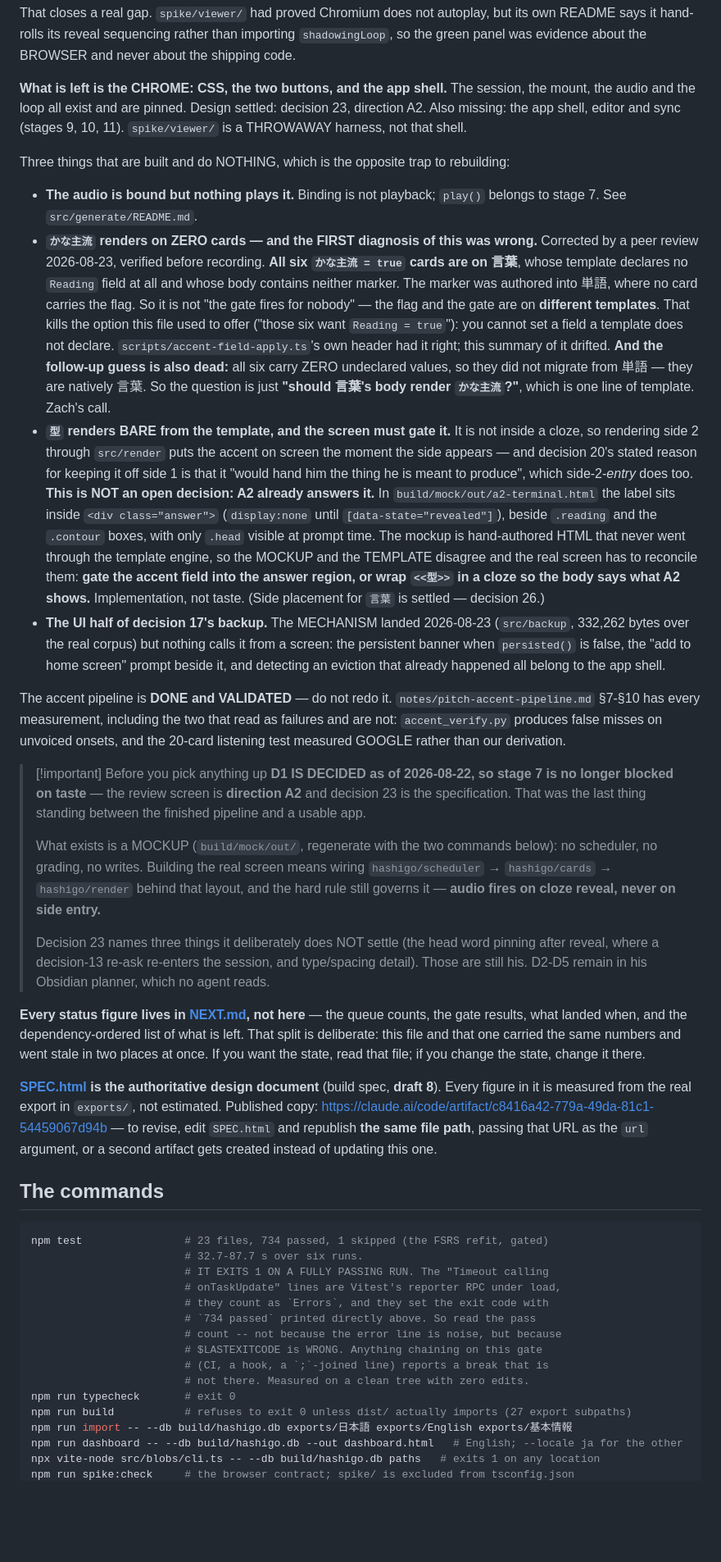
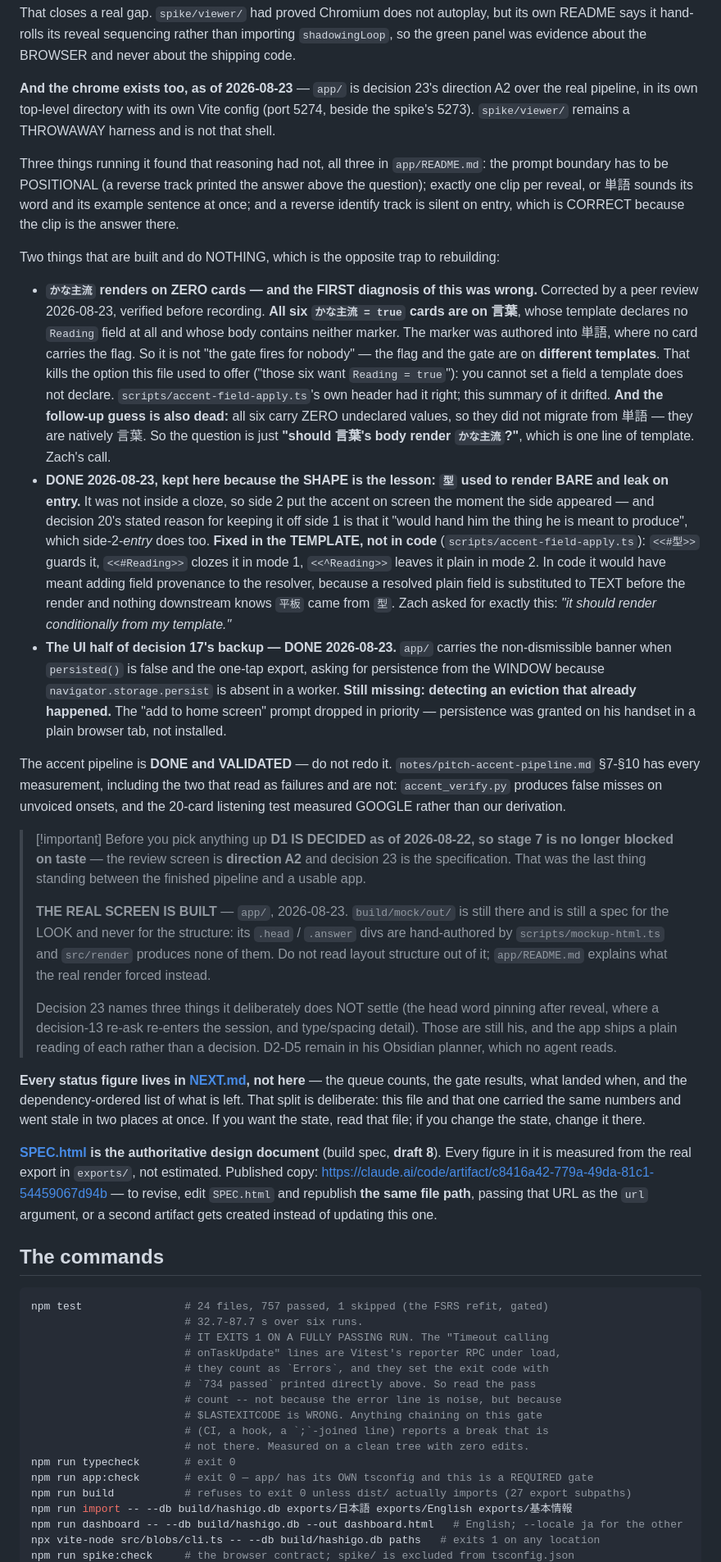
Before and after one commit to wmCmo/hashigo, a Markdown page: CLAUDE.md, the part around one of its changes. Shown at 82% size. Drawn GitHub-style; blank space fills up the shorter version.

````diff
--- a/CLAUDE.md
+++ b/CLAUDE.md
@@ -31,15 +37,19 @@ its own README says it hand-rolls its reveal sequencing rather than importing
 `shadowingLoop`, so the green panel was evidence about the BROWSER and never about
 the shipping code.
 
-**What is left is the CHROME: CSS, the two buttons, and the app shell.** The
-session, the mount, the audio and the loop all exist and are pinned. Design settled: decision
-23, direction A2. Also missing: the app shell, editor and sync (stages 9, 10, 11).
-`spike/viewer/` is a THROWAWAY harness, not that shell.
+**And the chrome exists too, as of 2026-08-23** — `app/` is decision 23's direction
+A2 over the real pipeline, in its own top-level directory with its own Vite config
+(port 5274, beside the spike's 5273). `spike/viewer/` remains a THROWAWAY harness and
+is not that shell.
 
-Three things that are built and do NOTHING, which is the opposite trap to rebuilding:
+Three things running it found that reasoning had not, all three in `app/README.md`:
+the prompt boundary has to be POSITIONAL (a reverse track printed the answer above the
+question); exactly one clip per reveal, or 単語 sounds its word and its example sentence
+at once; and a reverse identify track is silent on entry, which is CORRECT because the
+clip is the answer there.
 
-* **The audio is bound but nothing plays it.** Binding is not playback; `play()`
-  belongs to stage 7. See `src/generate/README.md`.
+Two things that are built and do NOTHING, which is the opposite trap to rebuilding:
+
 * **`かな主流` renders on ZERO cards — and the FIRST diagnosis of this was wrong.**
   Corrected by a peer review 2026-08-23, verified before recording. **All six
   `かな主流 = true` cards are on 言葉**, whose template declares no `Reading` field at
@@ -51,23 +61,22 @@ Three things that are built and do NOTHING, which is the opposite trap to rebuil
   drifted. **And the follow-up guess is also dead:** all six carry ZERO undeclared values,
   so they did not migrate from 単語 — they are natively 言葉. So the question is just
   **"should 言葉's body render `かな主流`?"**, which is one line of template. Zach's call.
-* **`型` renders BARE from the template, and the screen must gate it.** It is not inside
-  a cloze, so rendering side 2 through `src/render` puts the accent on screen the moment
-  the side appears — and decision 20's stated reason for keeping it off side 1 is that it
-  "would hand him the thing he is meant to produce", which side-2-*entry* does too.
-  **This is NOT an open decision: A2 already answers it.** In
-  `build/mock/out/a2-terminal.html` the label sits inside `<div class="answer">`
-  (`display:none` until `[data-state="revealed"]`), beside `.reading` and the `.contour`
-  boxes, with only `.head` visible at prompt time. The mockup is hand-authored HTML that
-  never went through the template engine, so the MOCKUP and the TEMPLATE disagree and the
-  real screen has to reconcile them: **gate the accent field into the answer region, or
-  wrap `<<型>>` in a cloze so the body says what A2 shows.** Implementation, not taste.
-  (Side placement for `言葉` is settled — decision 26.)
-* **The UI half of decision 17's backup.** The MECHANISM landed 2026-08-23
-  (`src/backup`, 332,262 bytes over the real corpus) but nothing calls it from a
-  screen: the persistent banner when `persisted()` is false, the "add to home
-  screen" prompt beside it, and detecting an eviction that already happened all
-  belong to the app shell.
+* **DONE 2026-08-23, kept here because the SHAPE is the lesson: `型` used to render
+  BARE and leak on entry.** It was not inside a cloze, so side 2 put the accent on
+  screen the moment the side appeared — and decision 20's stated reason for keeping it
+  off side 1 is that it "would hand him the thing he is meant to produce", which
+  side-2-*entry* does too. **Fixed in the TEMPLATE, not in code**
+  (`scripts/accent-field-apply.ts`): `<<#型>>` guards it, `<<#Reading>>` clozes it in
+  mode 1, `<<^Reading>>` leaves it plain in mode 2. In code it would have meant adding
+  field provenance to the resolver, because a resolved plain field is substituted to
+  TEXT before the render and nothing downstream knows `平板` came from `型`. Zach asked
+  for exactly this: *"it should render conditionally from my template."*
+* **The UI half of decision 17's backup — DONE 2026-08-23.** `app/` carries the
+  non-dismissible banner when `persisted()` is false and the one-tap export, asking for
+  persistence from the WINDOW because `navigator.storage.persist` is absent in a worker.
+  **Still missing: detecting an eviction that already happened.** The "add to home
+  screen" prompt dropped in priority — persistence was granted on his handset in a
+  plain browser tab, not installed.
 
 The accent pipeline is **DONE and VALIDATED** — do not redo it.
 `notes/pitch-accent-pipeline.md` §7-§10 has every measurement, including the two that
@@ -79,15 +88,16 @@ onsets, and the 20-card listening test measured GOOGLE rather than our derivatio
 > review screen is **direction A2** and decision 23 is the specification. That was the
 > last thing standing between the finished pipeline and a usable app.
 >
-> What exists is a MOCKUP (`build/mock/out/`, regenerate with the two commands below):
-> no scheduler, no grading, no writes. Building the real screen means wiring
-> `hashigo/scheduler` → `hashigo/cards` → `hashigo/render` behind that layout, and the
-> hard rule still governs it — **audio fires on cloze reveal, never on side entry.**
+> **THE REAL SCREEN IS BUILT** — `app/`, 2026-08-23. `build/mock/out/` is still there
+> and is still a spec for the LOOK and never for the structure: its `.head` /
+> `.answer` divs are hand-authored by `scripts/mockup-html.ts` and `src/render`
+> produces none of them. Do not read layout structure out of it; `app/README.md`
+> explains what the real render forced instead.
 >
 > Decision 23 names three things it deliberately does NOT settle (the head word pinning
 > after reveal, where a decision-13 re-ask re-enters the session, and type/spacing
-> detail). Those are still his. D2-D5 remain in his Obsidian planner, which no agent
-> reads.
+> detail). Those are still his, and the app ships a plain reading of each rather than a
+> decision. D2-D5 remain in his Obsidian planner, which no agent reads.
 
 **Every status figure lives in [NEXT.md](NEXT.md), not here** — the queue counts, the
 gate results, what landed when, and the dependency-ordered list of what is left. That
@@ -105,7 +115,7 @@ argument, or a second artifact gets created instead of updating this one.
 ## The commands
 
 ```bash
-npm test                # 23 files, 734 passed, 1 skipped (the FSRS refit, gated)
+npm test                # 24 files, 757 passed, 1 skipped (the FSRS refit, gated)
                         # 32.7-87.7 s over six runs.
                         # IT EXITS 1 ON A FULLY PASSING RUN. The "Timeout calling
                         # onTaskUpdate" lines are Vitest's reporter RPC under load,
@@ -116,6 +126,7 @@ npm test                # 23 files, 734 passed, 1 skipped (the FSRS refit, gated
                         # (CI, a hook, a `;`-joined line) reports a break that is
                         # not there. Measured on a clean tree with zero edits.
 npm run typecheck       # exit 0
+npm run app:check       # exit 0 — app/ has its OWN tsconfig and this is a REQUIRED gate
 npm run build           # refuses to exit 0 unless dist/ actually imports (27 export subpaths)
 npm run import -- --db build/hashigo.db exports/日本語 exports/English exports/基本情報
 npm run dashboard -- --db build/hashigo.db --out dashboard.html   # English; --locale ja for the other
````
Also changed, not shown: other parts of CLAUDE.md (+20 -4 lines), NEXT.md (+96 -46 lines).
